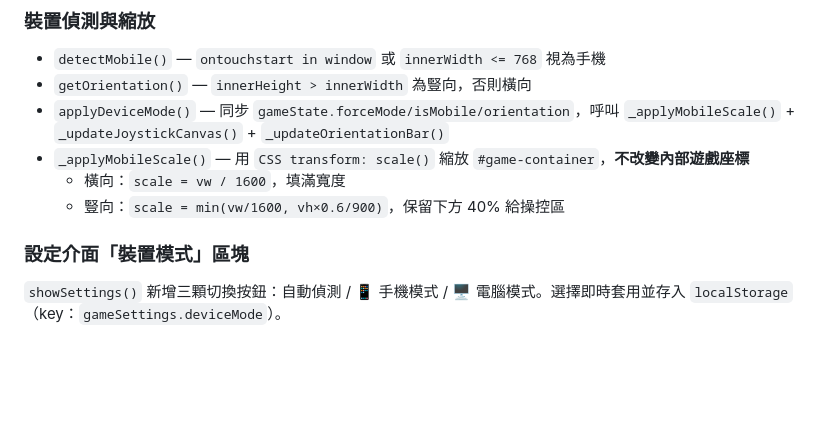
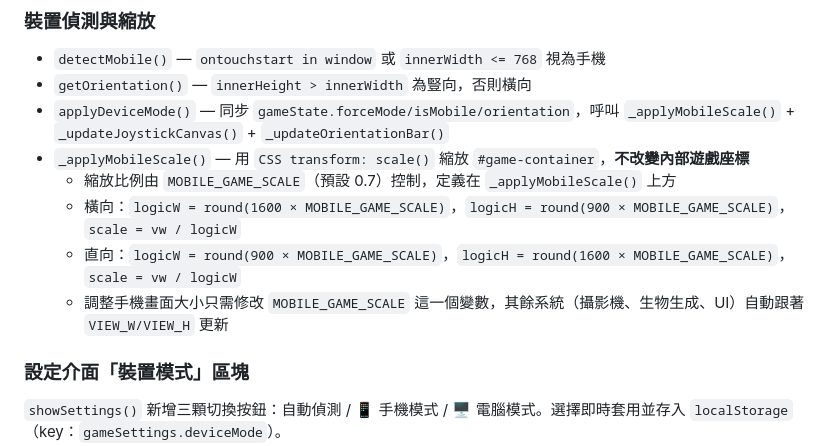
Before and after one commit to Resikiser97/silent-koel, a Markdown page: MAIN.md, the part around the change. Rendered like a GitHub page; blank space fills up the shorter version.

Commit message:
docs: 更新 MAIN.md 手機縮放說明

```diff
--- a/MAIN.md
+++ b/MAIN.md
@@ -112,8 +112,10 @@ main.js                   isGamePaused, gameLoop, initializeGame, window.onload
 - `getOrientation()` — `innerHeight > innerWidth` 為豎向，否則橫向
 - `applyDeviceMode()` — 同步 `gameState.forceMode/isMobile/orientation`，呼叫 `_applyMobileScale()` + `_updateJoystickCanvas()` + `_updateOrientationBar()`
 - `_applyMobileScale()` — 用 `CSS transform: scale()` 縮放 `#game-container`，**不改變內部遊戲座標**
-  - 橫向：`scale = vw / 1600`，填滿寬度
-  - 豎向：`scale = min(vw/1600, vh×0.6/900)`，保留下方 40% 給操控區
+  - 縮放比例由 `MOBILE_GAME_SCALE`（預設 0.7）控制，定義在 `_applyMobileScale()` 上方
+  - 橫向：`logicW = round(1600 × MOBILE_GAME_SCALE)`，`logicH = round(900 × MOBILE_GAME_SCALE)`，`scale = vw / logicW`
+  - 直向：`logicW = round(900 × MOBILE_GAME_SCALE)`，`logicH = round(1600 × MOBILE_GAME_SCALE)`，`scale = vw / logicW`
+  - 調整手機畫面大小只需修改 `MOBILE_GAME_SCALE` 這一個變數，其餘系統（攝影機、生物生成、UI）自動跟著 `VIEW_W/VIEW_H` 更新
 
 ### 設定介面「裝置模式」區塊
 
```
